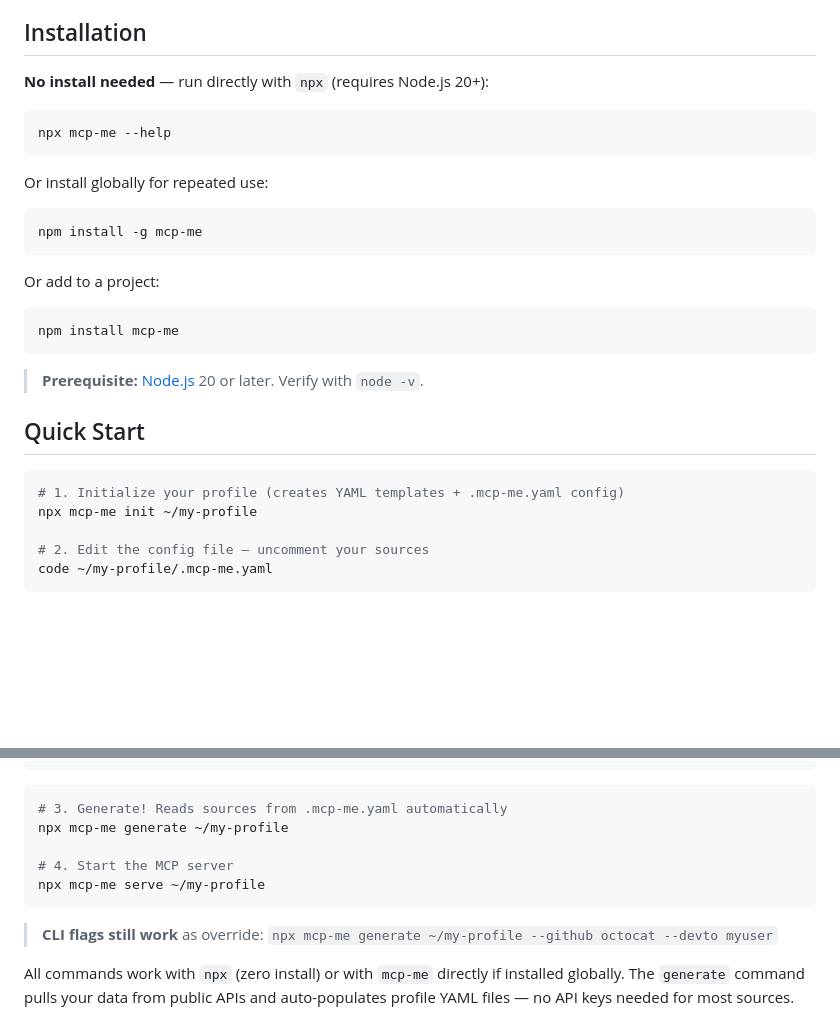
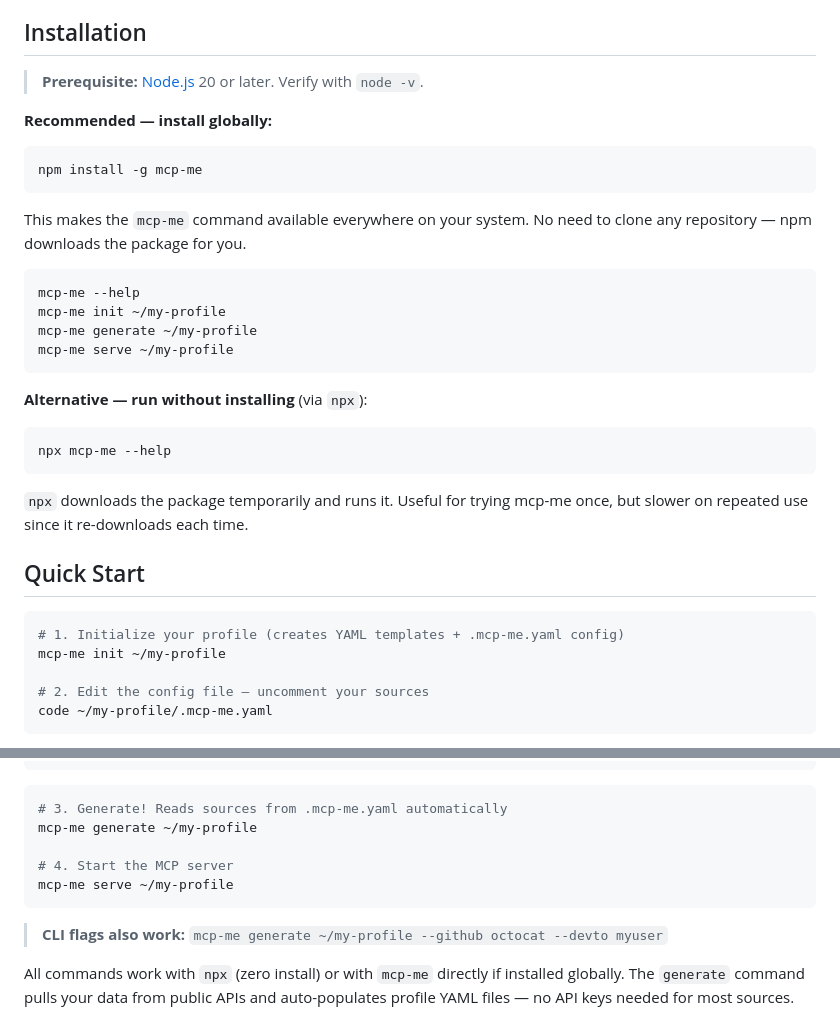
Before and after one commit to paladini/mcp-me, a Markdown page: README.md, 2 parts joined by grey strips. Drawn GitHub-style; blank space fills up the shorter version.

Commit message:
docs: clarify installation — recommend global install, explain npx vs npm

````diff
--- a/README.md
+++ b/README.md
@@ -22,31 +22,36 @@ AI:  (reads your me://career, me://skills, me://projects)
 
 ## Installation
 
-**No install needed** — run directly with `npx` (requires Node.js 20+):
+> **Prerequisite:** [Node.js](https://nodejs.org/) 20 or later. Verify with `node -v`.
+
+**Recommended — install globally:**
+
+```bash
+npm install -g mcp-me
+```
+
+This makes the `mcp-me` command available everywhere on your system. No need to clone any repository — npm downloads the package for you.
+
+```bash
+mcp-me --help
+mcp-me init ~/my-profile
+mcp-me generate ~/my-profile
+mcp-me serve ~/my-profile
+```
+
+**Alternative — run without installing** (via `npx`):
 
 ```bash
 npx mcp-me --help
 ```
 
-Or install globally for repeated use:
-
-```bash
-npm install -g mcp-me
-```
-
-Or add to a project:
-
-```bash
-npm install mcp-me
-```
-
-> **Prerequisite:** [Node.js](https://nodejs.org/) 20 or later. Verify with `node -v`.
+`npx` downloads the package temporarily and runs it. Useful for trying mcp-me once, but slower on repeated use since it re-downloads each time.
 
 ## Quick Start
 
 ```bash
 # 1. Initialize your profile (creates YAML templates + .mcp-me.yaml config)
-npx mcp-me init ~/my-profile
+mcp-me init ~/my-profile
 
 # 2. Edit the config file — uncomment your sources
 code ~/my-profile/.mcp-me.yaml
@@ -69,13 +74,13 @@ plugins:
 
 ```bash
 # 3. Generate! Reads sources from .mcp-me.yaml automatically
-npx mcp-me generate ~/my-profile
+mcp-me generate ~/my-profile
 
 # 4. Start the MCP server
-npx mcp-me serve ~/my-profile
+mcp-me serve ~/my-profile
 ```
 
-> **CLI flags still work** as override: `npx mcp-me generate ~/my-profile --github octocat --devto myuser`
+> **CLI flags also work:** `mcp-me generate ~/my-profile --github octocat --devto myuser`
 
 All commands work with `npx` (zero install) or with `mcp-me` directly if installed globally. The `generate` command pulls your data from public APIs and auto-populates profile YAML files — no API keys needed for most sources.
 
````
